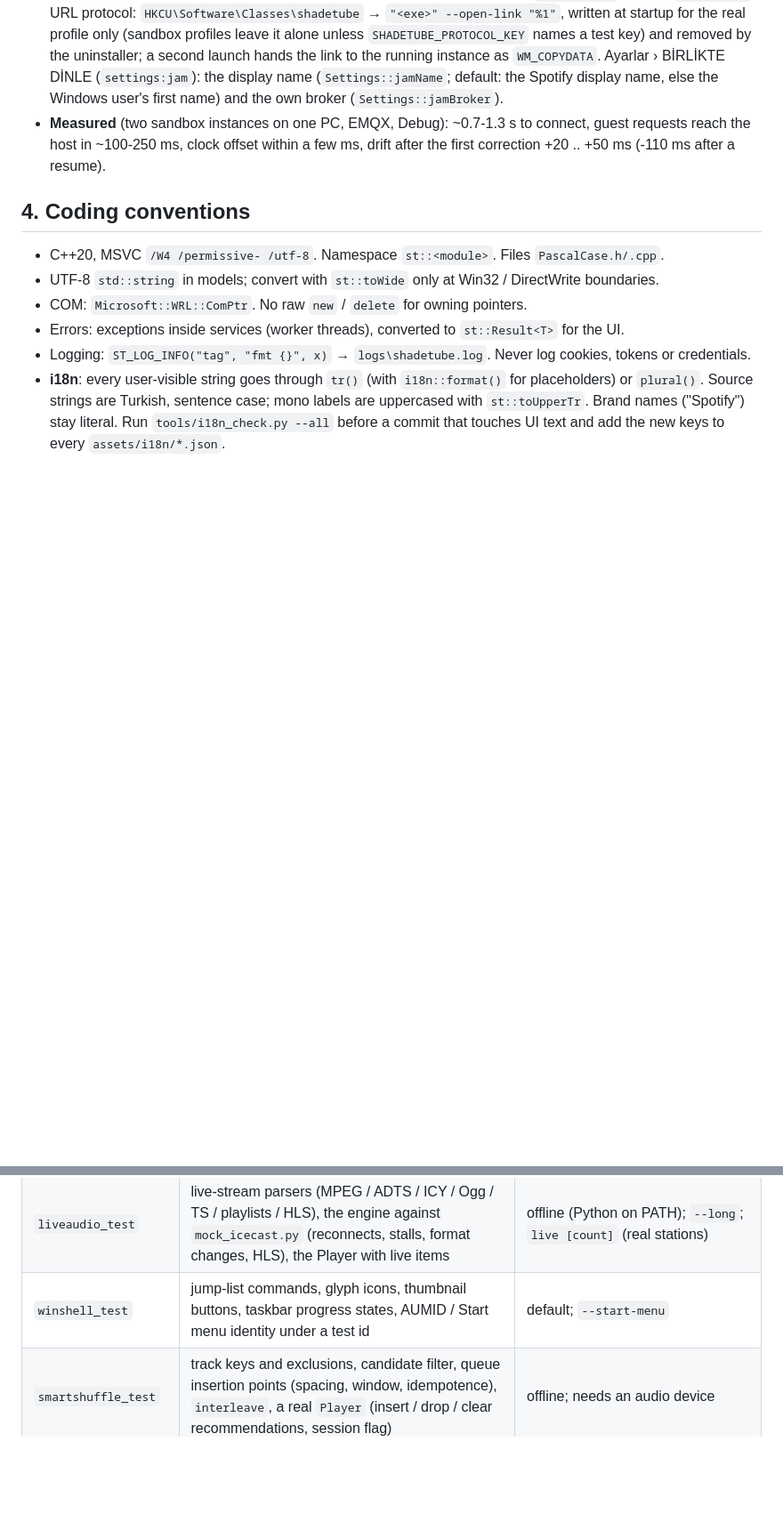
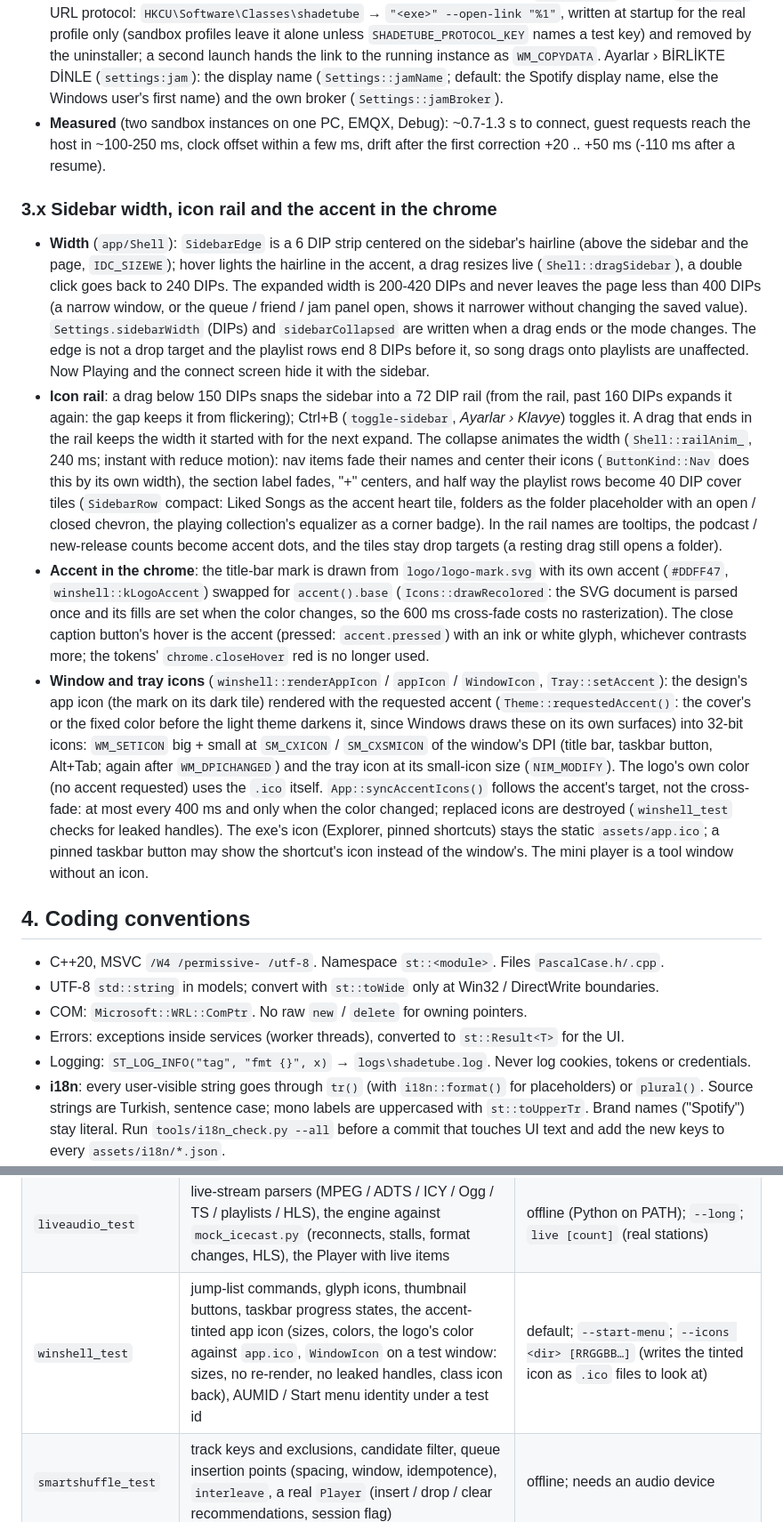
Before and after one commit to shadesofdeath/ShadeTube, a Markdown page: docs/DEVELOPMENT.md, 2 parts joined by grey strips. Shown at 89% size. Rendered like a GitHub page; blank space fills up the shorter version.

Commit message:
DEVELOPMENT.md: sidebar width and rail, the accent in the chrome
New section 3.x (settings keys, thresholds, the rail, the tinted logo, close
button and window / tray icons), the winshell_test row (accent icons,
--icons) and the SHADETUBE_SIDEBAR_W / SHADETUBE_HOVER_AT variables.

Co-Authored-By: Claude Opus 5.5 <noreply@anthropic.com>

```diff
--- a/docs/DEVELOPMENT.md
+++ b/docs/DEVELOPMENT.md
@@ -890,6 +890,38 @@ UI thread, player hooks, palette commands) and `app/TogetherPanel.cpp` (side pan
 - **Measured** (two sandbox instances on one PC, EMQX, Debug): ~0.7-1.3 s to connect, guest requests reach the host in
   ~100-250 ms, clock offset within a few ms, drift after the first correction +20 .. +50 ms (-110 ms after a resume).
 
+### 3.x Sidebar width, icon rail and the accent in the chrome
+
+- **Width** (`app/Shell`): `SidebarEdge` is a 6 DIP strip centered on the sidebar's hairline (above the sidebar and the
+  page, `IDC_SIZEWE`); hover lights the hairline in the accent, a drag resizes live (`Shell::dragSidebar`), a double
+  click goes back to 240 DIPs. The expanded width is 200-420 DIPs and never leaves the page less than 400 DIPs (a narrow
+  window, or the queue / friend / jam panel open, shows it narrower without changing the saved value).
+  `Settings.sidebarWidth` (DIPs) and `sidebarCollapsed` are written when a drag ends or the mode changes. The edge is
+  not a drop target and the playlist rows end 8 DIPs before it, so song drags onto playlists are unaffected. Now
+  Playing and the connect screen hide it with the sidebar.
+- **Icon rail**: a drag below 150 DIPs snaps the sidebar into a 72 DIP rail (from the rail, past 160 DIPs expands it
+  again: the gap keeps it from flickering); Ctrl+B (`toggle-sidebar`, *Ayarlar › Klavye*) toggles it. A drag that ends
+  in the rail keeps the width it started with for the next expand. The collapse animates the width (`Shell::railAnim_`,
+  240 ms; instant with reduce motion): nav items fade their names and center their icons (`ButtonKind::Nav` does this
+  by its own width), the section label fades, "+" centers, and half way the playlist rows become 40 DIP cover tiles
+  (`SidebarRow` compact: Liked Songs as the accent heart tile, folders as the folder placeholder with an open / closed
+  chevron, the playing collection's equalizer as a corner badge). In the rail names are tooltips, the podcast /
+  new-release counts become accent dots, and the tiles stay drop targets (a resting drag still opens a folder).
+- **Accent in the chrome**: the title-bar mark is drawn from `logo/logo-mark.svg` with its own accent (`#DDFF47`,
+  `winshell::kLogoAccent`) swapped for `accent().base` (`Icons::drawRecolored`: the SVG document is parsed once and
+  its fills are set when the color changes, so the 600 ms cross-fade costs no rasterization). The close caption
+  button's hover is the accent (pressed: `accent.pressed`) with an ink or white glyph, whichever contrasts more; the
+  tokens' `chrome.closeHover` red is no longer used.
+- **Window and tray icons** (`winshell::renderAppIcon` / `appIcon` / `WindowIcon`, `Tray::setAccent`): the design's
+  app icon (the mark on its dark tile) rendered with the requested accent (`Theme::requestedAccent()`: the cover's or
+  the fixed color before the light theme darkens it, since Windows draws these on its own surfaces) into 32-bit icons:
+  `WM_SETICON` big + small at `SM_CXICON` / `SM_CXSMICON` of the window's DPI (title bar, taskbar button, Alt+Tab;
+  again after `WM_DPICHANGED`) and the tray icon at its small-icon size (`NIM_MODIFY`). The logo's own color (no
+  accent requested) uses the `.ico` itself. `App::syncAccentIcons()` follows the accent's target, not the cross-fade:
+  at most every 400 ms and only when the color changed; replaced icons are destroyed (`winshell_test` checks for
+  leaked handles). The exe's icon (Explorer, pinned shortcuts) stays the static `assets/app.ico`; a pinned taskbar
+  button may show the shortcut's icon instead of the window's. The mini player is a tool window without an icon.
+
 ## 4. Coding conventions
 
 - C++20, MSVC `/W4 /permissive- /utf-8`. Namespace `st::<module>`. Files `PascalCase.h/.cpp`.
@@ -962,7 +994,7 @@ Console programs under `build\<Config>\tests\<module>\`; they print each check a
 | `jam_test` | listen together core: MQTT remaining length + every packet used (byte for byte) + stream decoder + malformed input, broker URLs, SHA-256 / base64url / AES-256-GCM (known answer, tampering, other topic / key), ECDH, envelopes + replay windows + will sequence numbers, invite links, state / request JSON (hostile input), the new-invite hand-off, clock estimator, reconciliation decisions (load / jump / replace / seek / play / pause / holds / fine corrections / lead learning), the URL protocol in a test key | offline (own temp profile + test registry key); `live [wss://broker…]` (two clients per broker: retained sealed state to a late subscriber, a request back, clock pings, the last will, a goodbye flushed at stop, clearing the state) |
 | `radio_test` | radio-browser.info parsing (fixtures), codec filter, station -> track mapping, genre labels, `radio.json` store | offline; `live` (discovery, lists, failover; never counts a click) |
 | `liveaudio_test` | live-stream parsers (MPEG / ADTS / ICY / Ogg / TS / playlists / HLS), the engine against `mock_icecast.py` (reconnects, stalls, format changes, HLS), the Player with live items | offline (Python on PATH); `--long`; `live [count]` (real stations) |
-| `winshell_test` | jump-list commands, glyph icons, thumbnail buttons, taskbar progress states, AUMID / Start menu identity under a test id | default; `--start-menu` |
+| `winshell_test` | jump-list commands, glyph icons, thumbnail buttons, taskbar progress states, the accent-tinted app icon (sizes, colors, the logo's color against `app.ico`, `WindowIcon` on a test window: sizes, no re-render, no leaked handles, class icon back), AUMID / Start menu identity under a test id | default; `--start-menu`; `--icons <dir> [RRGGBB…]` (writes the tinted icon as `.ico` files to look at) |
 | `smartshuffle_test` | track keys and exclusions, candidate filter, queue insertion points (spacing, window, idempotence), `interleave`, a real `Player` (insert / drop / clear recommendations, session flag) | offline; needs an audio device |
 | `shortcuts_test` | key combo text form, default bindings, conflicts / reset / normalize, reserved keys, palette fuzzy ranking, the Run value (in a test key) | offline |
 | `library_test` | Library views (`app/LibrarySort`): settings values, every sort key and its fallbacks, pinned items, stable ties, Turkish collation, folders (in place / first, nesting, expanded, broken chains), the filter (Turkish İ / ı, accents, short queries, creator matches), `library-recents.json`, history recency, timing with 10 000 items | offline |
```
Also changed, not shown: other parts of docs/DEVELOPMENT.md (+2 -0 lines).
